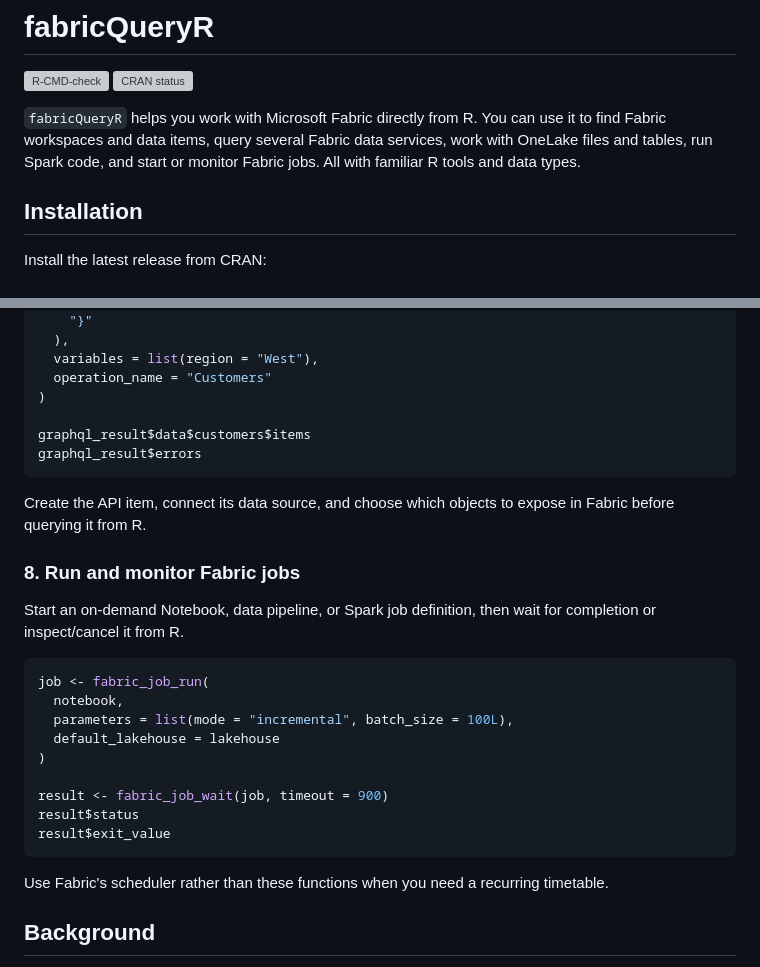
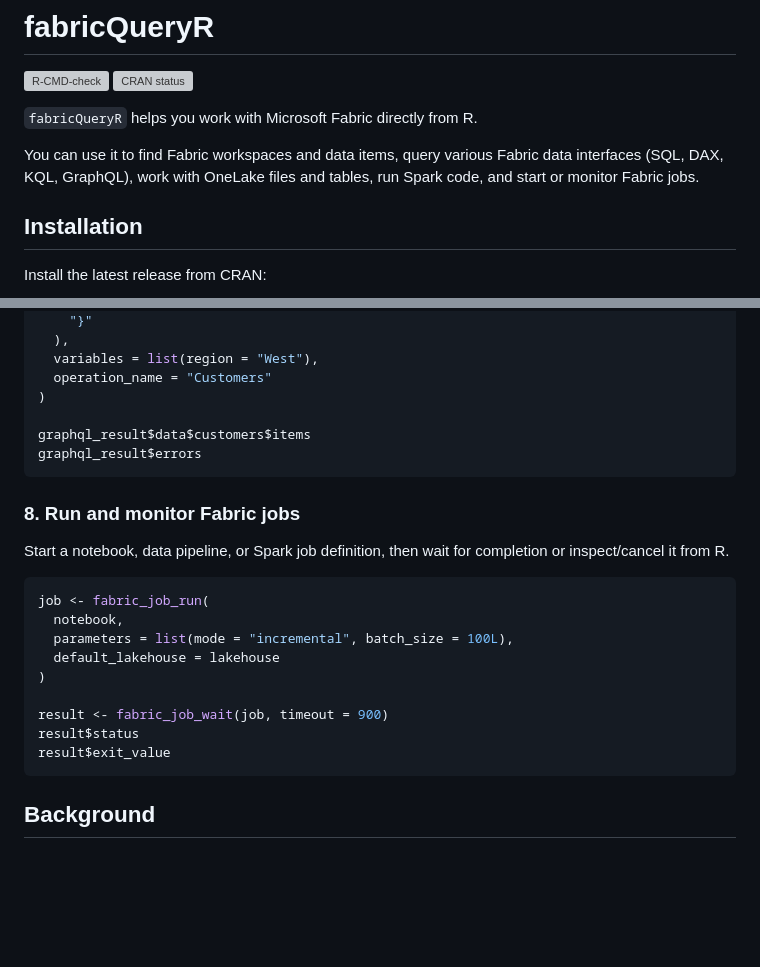
Before and after one commit to KennispuntTwente/fabricQueryR, a Markdown page: README.md, 2 parts joined by grey strips. Drawn GitHub-style; blank space fills up the shorter version; grey boxes are pictures that could not be loaded.

````diff
--- a/README.md
+++ b/README.md
@@ -5,10 +5,10 @@
 [![CRAN status](https://www.r-pkg.org/badges/version/fabricQueryR)](https://CRAN.R-project.org/package=fabricQueryR)
 <!-- badges: end -->
 
-`fabricQueryR` helps you work with Microsoft Fabric directly from R. You can
-use it to find Fabric workspaces and data items, query several Fabric data services,
+`fabricQueryR` helps you work with Microsoft Fabric directly from R.
+
+You can use it to find Fabric workspaces and data items, query various Fabric data interfaces (SQL, DAX, KQL, GraphQL),
 work with OneLake files and tables, run Spark code, and start or monitor Fabric jobs.
-All with familiar R tools and data types.
 
 ## Installation
 
@@ -213,13 +219,10 @@ graphql_result$data$customers$items
 graphql_result$errors
 ```
 
-Create the API item, connect its data source, and choose which objects to expose
-in Fabric before querying it from R.
-
 ### 8. Run and monitor Fabric jobs
 
-Start an on-demand Notebook, data pipeline, or Spark job definition, then wait
-for completion or inspect/cancel it from R.
+Start a notebook, data pipeline, or Spark job definition,
+then wait for completion or inspect/cancel it from R.
 
 ``` r
 job <- fabric_job_run(
@@ -232,9 +235,6 @@ result <- fabric_job_wait(job, timeout = 900)
 result$status
 result$exit_value
 ```
-
-Use Fabric's scheduler rather than these functions when you need a recurring
-timetable.
 
 ## Background
 
````
Also changed, not shown: other parts of README.md (+41 -35 lines).
